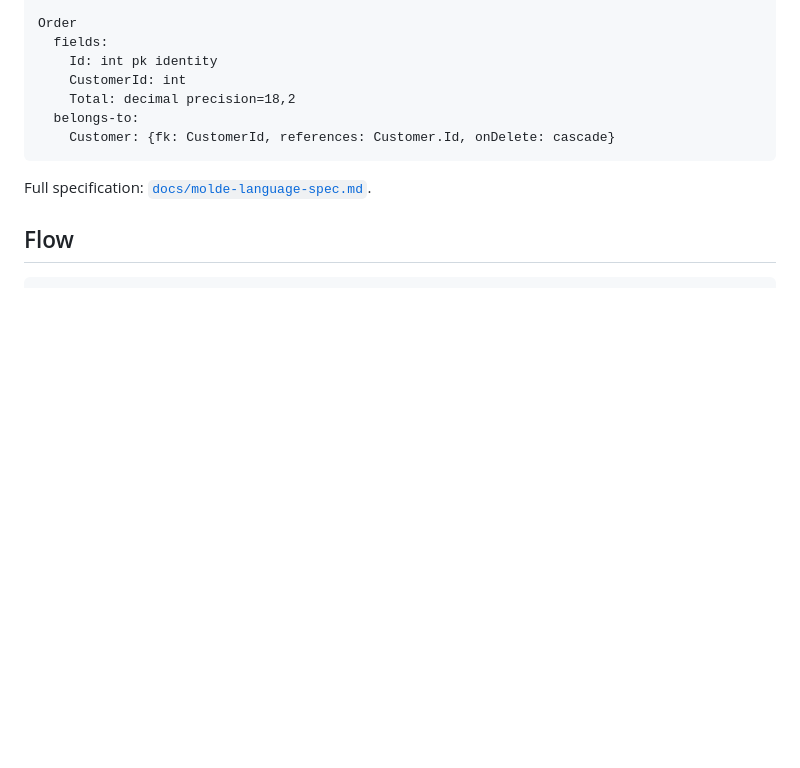
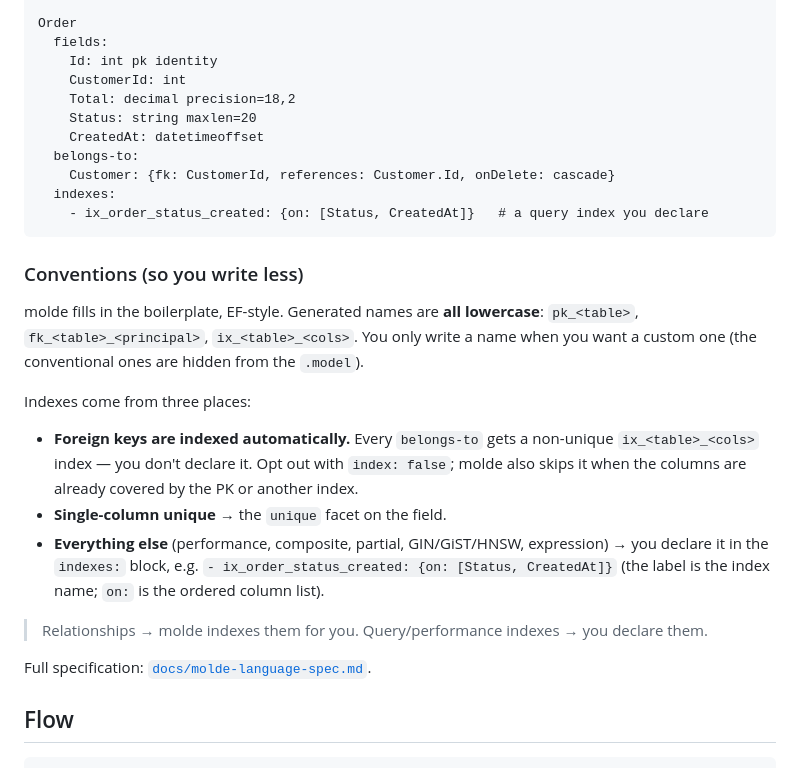
Before and after one commit to MAWESI-SAS/molde, a Markdown page: README.md, the part around the change. GitHub-like rendering; blank space fills up the shorter version.

````diff
--- a/README.md
+++ b/README.md
@@ -26,9 +26,34 @@ Order
     Id: int pk identity
     CustomerId: int
     Total: decimal precision=18,2
+    Status: string maxlen=20
+    CreatedAt: datetimeoffset
   belongs-to:
     Customer: {fk: CustomerId, references: Customer.Id, onDelete: cascade}
+  indexes:
+    - ix_order_status_created: {on: [Status, CreatedAt]}   # a query index you declare
 ```
+
+### Conventions (so you write less)
+
+molde fills in the boilerplate, EF-style. Generated names are **all lowercase**:
+`pk_<table>`, `fk_<table>_<principal>`, `ix_<table>_<cols>`. You only write a name
+when you want a custom one (the conventional ones are hidden from the `.model`).
+
+Indexes come from three places:
+
+- **Foreign keys are indexed automatically.** Every `belongs-to` gets a
+  non-unique `ix_<table>_<cols>` index — you don't declare it. Opt out with
+  `index: false`; molde also skips it when the columns are already covered by the
+  PK or another index.
+- **Single-column unique** → the `unique` facet on the field.
+- **Everything else** (performance, composite, partial, GIN/GiST/HNSW,
+  expression) → you declare it in the `indexes:` block, e.g.
+  `- ix_order_status_created: {on: [Status, CreatedAt]}` (the label is the index
+  name; `on:` is the ordered column list).
+
+> Relationships → molde indexes them for you. Query/performance indexes → you
+> declare them.
 
 Full specification: [`docs/molde-language-spec.md`](docs/molde-language-spec.md).
 
````
Also changed, not shown: docs/molde-language-spec.md (+23 -6 lines).
